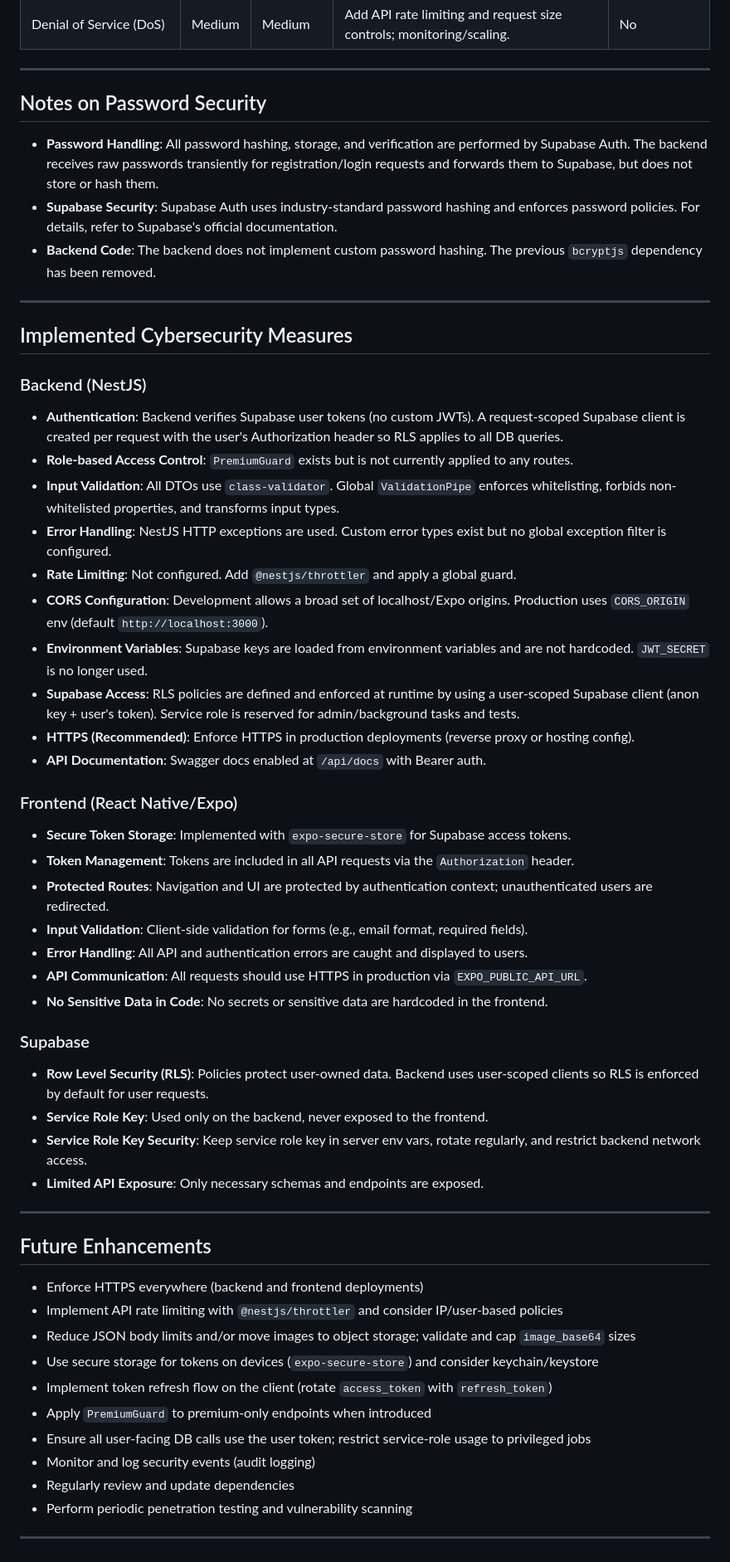
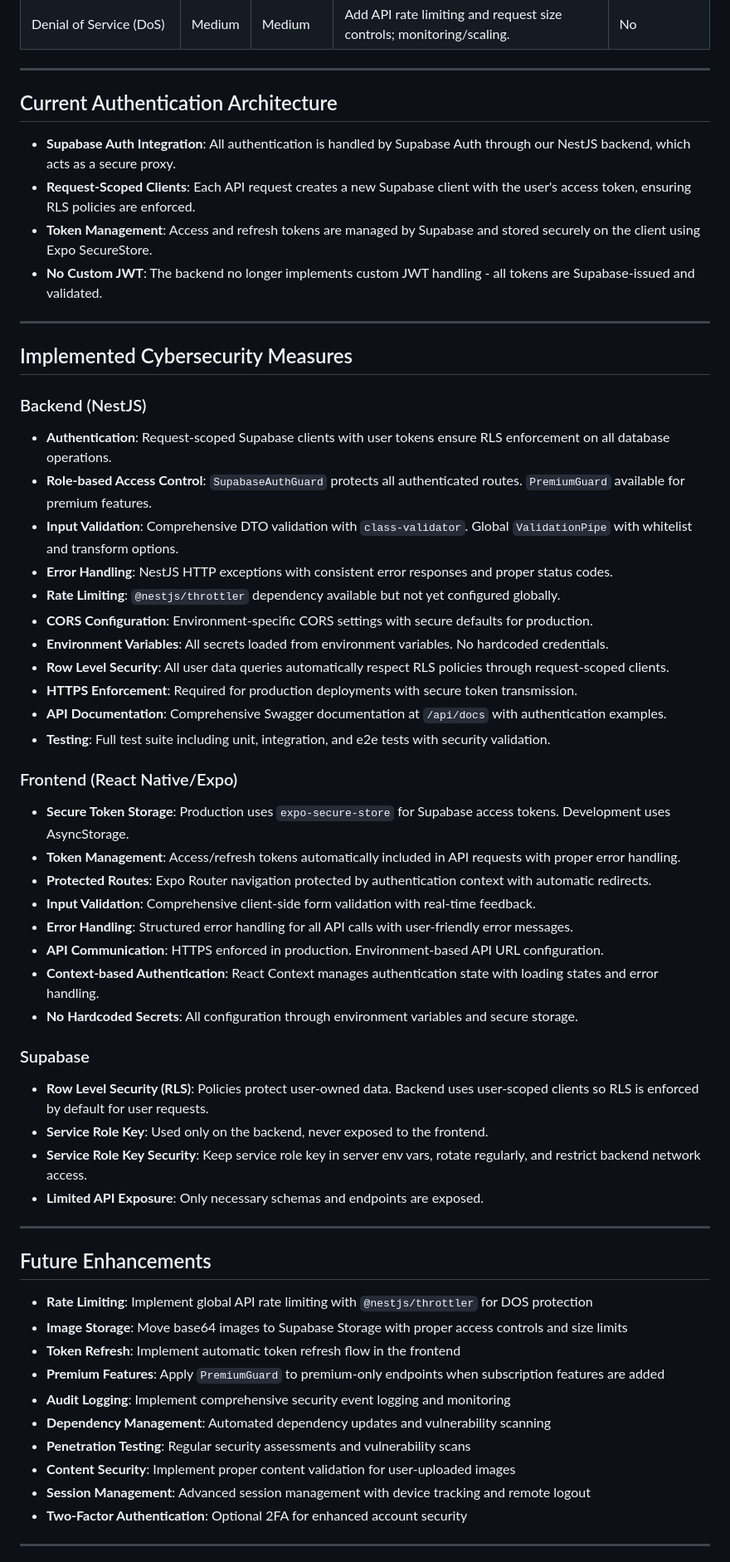
Before and after one commit to cagataycode/foodmoodapp, a Markdown page: THREAT_MODEL.md, the part around the change printed below. Shown: that part at 83% size. GitHub-like rendering.

Commit message:
Update THREAT_MODEL.md to reflect comprehensive changes in the FoodMood app's security architecture, including detailed descriptions of user data handling, authentication processes with Supabase Auth, and enhancements in error handling, input validation, and rate limiting. Revise sections on future enhancements to outline planned security improvements and best practices.

```diff
--- a/THREAT_MODEL.md
+++ b/THREAT_MODEL.md
@@ -75,11 +75,12 @@ The FoodMood app aims to achieve the following security goals:
 
 ---
 
-## Notes on Password Security
+## Current Authentication Architecture
 
-- **Password Handling**: All password hashing, storage, and verification are performed by Supabase Auth. The backend receives raw passwords transiently for registration/login requests and forwards them to Supabase, but does not store or hash them.
-- **Supabase Security**: Supabase Auth uses industry-standard password hashing and enforces password policies. For details, refer to Supabase's official documentation.
-- **Backend Code**: The backend does not implement custom password hashing. The previous `bcryptjs` dependency has been removed.
+- **Supabase Auth Integration**: All authentication is handled by Supabase Auth through our NestJS backend, which acts as a secure proxy.
+- **Request-Scoped Clients**: Each API request creates a new Supabase client with the user's access token, ensuring RLS policies are enforced.
+- **Token Management**: Access and refresh tokens are managed by Supabase and stored securely on the client using Expo SecureStore.
+- **No Custom JWT**: The backend no longer implements custom JWT handling - all tokens are Supabase-issued and validated.
 
 ---
 
@@ -87,26 +88,28 @@ The FoodMood app aims to achieve the following security goals:
 
 ### Backend (NestJS)
 
-- **Authentication**: Backend verifies Supabase user tokens (no custom JWTs). A request-scoped Supabase client is created per request with the user's Authorization header so RLS applies to all DB queries.
-- **Role-based Access Control**: `PremiumGuard` exists but is not currently applied to any routes.
-- **Input Validation**: All DTOs use `class-validator`. Global `ValidationPipe` enforces whitelisting, forbids non-whitelisted properties, and transforms input types.
-- **Error Handling**: NestJS HTTP exceptions are used. Custom error types exist but no global exception filter is configured.
-- **Rate Limiting**: Not configured. Add `@nestjs/throttler` and apply a global guard.
-- **CORS Configuration**: Development allows a broad set of localhost/Expo origins. Production uses `CORS_ORIGIN` env (default `http://localhost:3000`).
-- **Environment Variables**: Supabase keys are loaded from environment variables and are not hardcoded. `JWT_SECRET` is no longer used.
-- **Supabase Access**: RLS policies are defined and enforced at runtime by using a user-scoped Supabase client (anon key + user's token). Service role is reserved for admin/background tasks and tests.
-- **HTTPS (Recommended)**: Enforce HTTPS in production deployments (reverse proxy or hosting config).
-- **API Documentation**: Swagger docs enabled at `/api/docs` with Bearer auth.
+- **Authentication**: Request-scoped Supabase clients with user tokens ensure RLS enforcement on all database operations.
+- **Role-based Access Control**: `SupabaseAuthGuard` protects all authenticated routes. `PremiumGuard` available for premium features.
+- **Input Validation**: Comprehensive DTO validation with `class-validator`. Global `ValidationPipe` with whitelist and transform options.
+- **Error Handling**: NestJS HTTP exceptions with consistent error responses and proper status codes.
+- **Rate Limiting**: `@nestjs/throttler` dependency available but not yet configured globally.
+- **CORS Configuration**: Environment-specific CORS settings with secure defaults for production.
+- **Environment Variables**: All secrets loaded from environment variables. No hardcoded credentials.
+- **Row Level Security**: All user data queries automatically respect RLS policies through request-scoped clients.
+- **HTTPS Enforcement**: Required for production deployments with secure token transmission.
+- **API Documentation**: Comprehensive Swagger documentation at `/api/docs` with authentication examples.
+- **Testing**: Full test suite including unit, integration, and e2e tests with security validation.
 
 ### Frontend (React Native/Expo)
 
-- **Secure Token Storage**: Implemented with `expo-secure-store` for Supabase access tokens.
-- **Token Management**: Tokens are included in all API requests via the `Authorization` header.
-- **Protected Routes**: Navigation and UI are protected by authentication context; unauthenticated users are redirected.
-- **Input Validation**: Client-side validation for forms (e.g., email format, required fields).
-- **Error Handling**: All API and authentication errors are caught and displayed to users.
-- **API Communication**: All requests should use HTTPS in production via `EXPO_PUBLIC_API_URL`.
-- **No Sensitive Data in Code**: No secrets or sensitive data are hardcoded in the frontend.
+- **Secure Token Storage**: Production uses `expo-secure-store` for Supabase access tokens. Development uses AsyncStorage.
+- **Token Management**: Access/refresh tokens automatically included in API requests with proper error handling.
+- **Protected Routes**: Expo Router navigation protected by authentication context with automatic redirects.
+- **Input Validation**: Comprehensive client-side form validation with real-time feedback.
+- **Error Handling**: Structured error handling for all API calls with user-friendly error messages.
+- **API Communication**: HTTPS enforced in production. Environment-based API URL configuration.
+- **Context-based Authentication**: React Context manages authentication state with loading states and error handling.
+- **No Hardcoded Secrets**: All configuration through environment variables and secure storage.
 
 ### Supabase
 
@@ -119,16 +122,16 @@ The FoodMood app aims to achieve the following security goals:
 
 ## Future Enhancements
 
-- Enforce HTTPS everywhere (backend and frontend deployments)
-- Implement API rate limiting with `@nestjs/throttler` and consider IP/user-based policies
-- Reduce JSON body limits and/or move images to object storage; validate and cap `image_base64` sizes
-- Use secure storage for tokens on devices (`expo-secure-store`) and consider keychain/keystore
-- Implement token refresh flow on the client (rotate `access_token` with `refresh_token`)
-- Apply `PremiumGuard` to premium-only endpoints when introduced
-- Ensure all user-facing DB calls use the user token; restrict service-role usage to privileged jobs
-- Monitor and log security events (audit logging)
-- Regularly review and update dependencies
-- Perform periodic penetration testing and vulnerability scanning
+- **Rate Limiting**: Implement global API rate limiting with `@nestjs/throttler` for DOS protection
+- **Image Storage**: Move base64 images to Supabase Storage with proper access controls and size limits
+- **Token Refresh**: Implement automatic token refresh flow in the frontend
+- **Premium Features**: Apply `PremiumGuard` to premium-only endpoints when subscription features are added
+- **Audit Logging**: Implement comprehensive security event logging and monitoring
+- **Dependency Management**: Automated dependency updates and vulnerability scanning
+- **Penetration Testing**: Regular security assessments and vulnerability scans
+- **Content Security**: Implement proper content validation for user-uploaded images
+- **Session Management**: Advanced session management with device tracking and remote logout
+- **Two-Factor Authentication**: Optional 2FA for enhanced account security
 
 ---
 
```
Also changed, not shown: other parts of THREAT_MODEL.md (+7 -7 lines).
